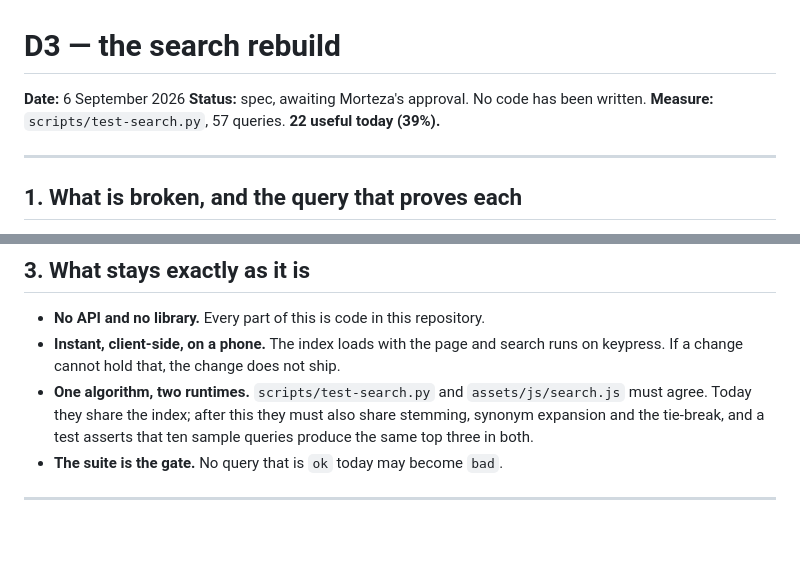
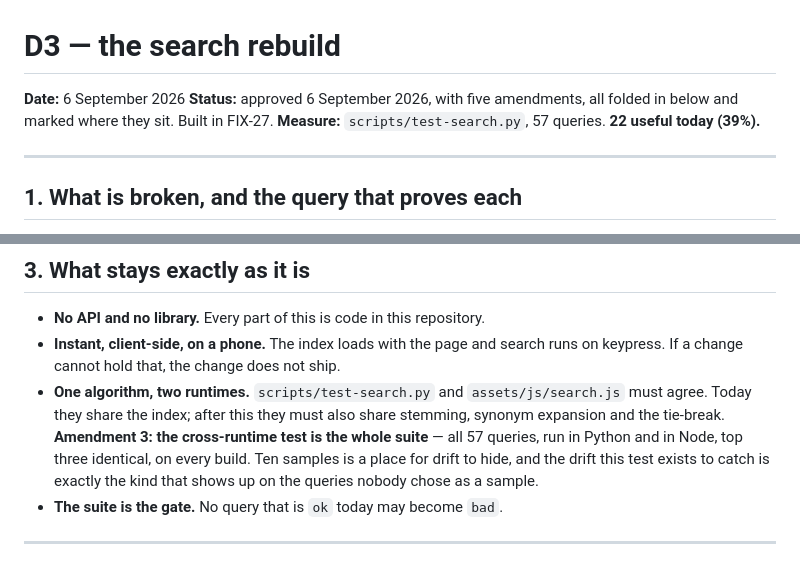
Before and after one commit to Mojtaba-Alehosseini/learn-claude, a Markdown page: docs/specs/2026-09-06-search-rebuild.md, 2 parts joined by grey strips. Rendered like a GitHub page; blank space fills up the shorter version.

```diff
--- a/docs/specs/2026-09-06-search-rebuild.md
+++ b/docs/specs/2026-09-06-search-rebuild.md
@@ -1,7 +1,8 @@
 # D3 — the search rebuild
 
 **Date:** 6 September 2026
-**Status:** spec, awaiting Morteza's approval. No code has been written.
+**Status:** approved 6 September 2026, with five amendments, all folded in below and
+marked where they sit. Built in FIX-27.
 **Measure:** `scripts/test-search.py`, 57 queries. **22 useful today (39%).**
 
 ---
@@ -79,8 +119,10 @@ problem in the resource's own words and never outrank a page that teaches the th
   keypress. If a change cannot hold that, the change does not ship.
 - **One algorithm, two runtimes.** `scripts/test-search.py` and `assets/js/search.js` must
   agree. Today they share the index; after this they must also share stemming, synonym
-  expansion and the tie-break, and a test asserts that ten sample queries produce the same
-  top three in both.
+  expansion and the tie-break. **Amendment 3: the cross-runtime test is the whole suite** —
+  all 57 queries, run in Python and in Node, top three identical, on every build. Ten
+  samples is a place for drift to hide, and the drift this test exists to catch is exactly
+  the kind that shows up on the queries nobody chose as a sample.
 - **The suite is the gate.** No query that is `ok` today may become `bad`.
 
 ---
```
Also changed, not shown: other parts of docs/specs/2026-09-06-search-rebuild.md (+61 -8 lines).
